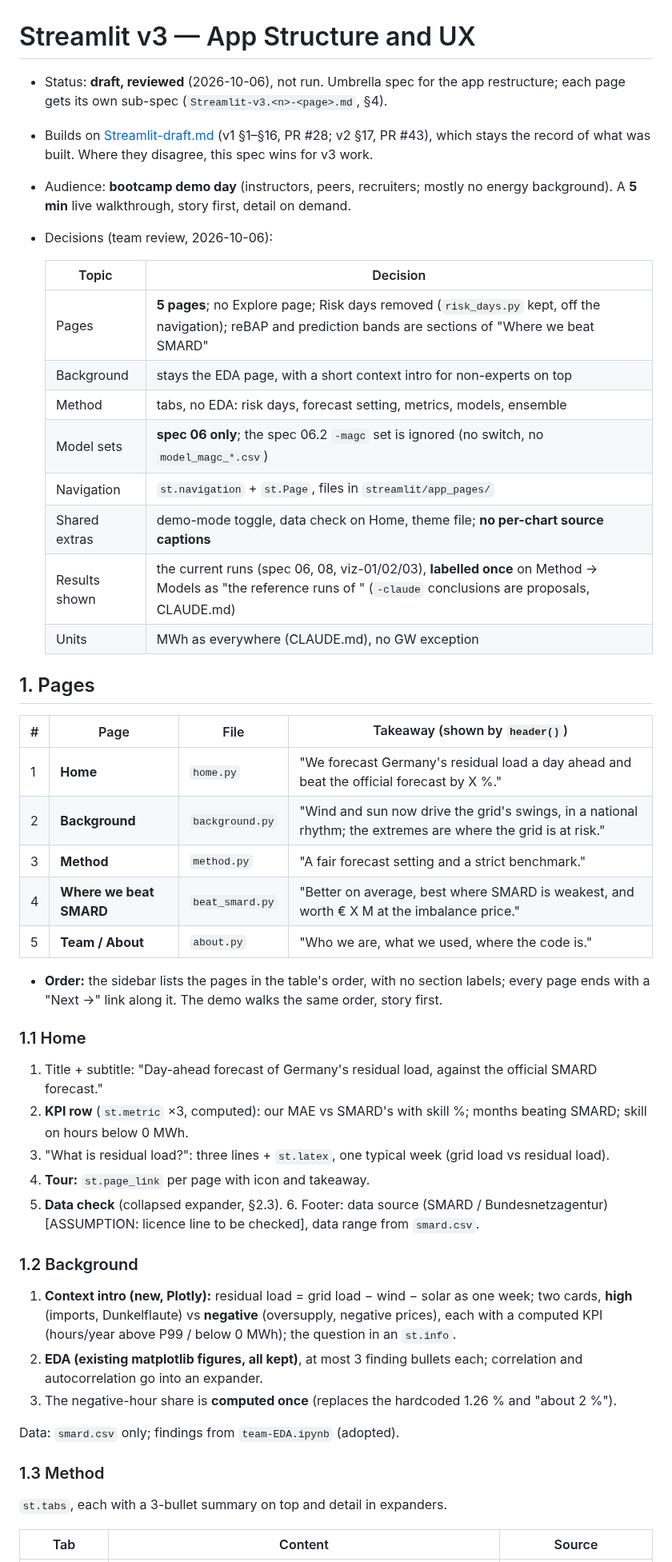
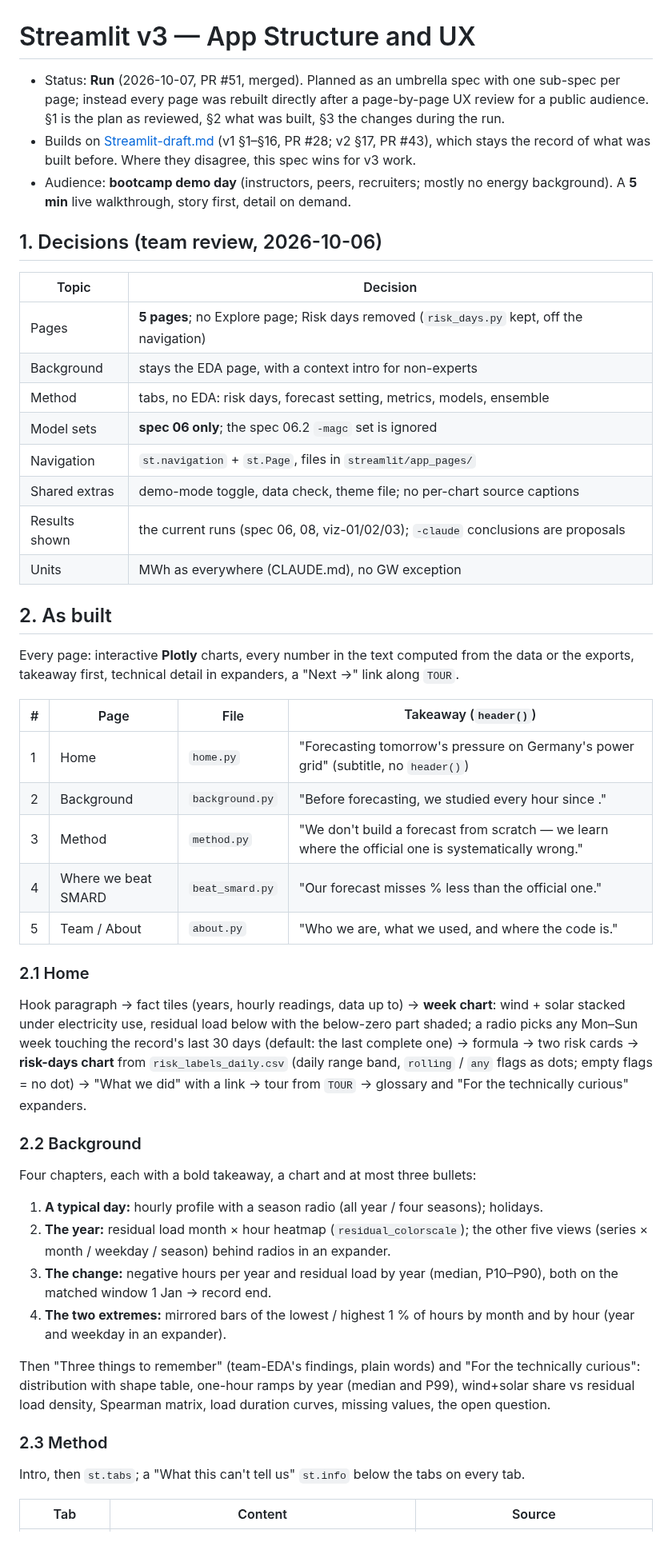
Before and after one commit to fruchtgummikauer/grid-stress, a Markdown page: .claude/specs/Streamlit-v3.md, the part around one of its changes. Shown at 80% size. Rendered like a GitHub page; blank space fills up the shorter version.

```diff
--- a/.claude/specs/Streamlit-v3.md
+++ b/.claude/specs/Streamlit-v3.md
@@ -1,62 +1,67 @@
 # Streamlit v3 — App Structure and UX
 
-- Status: **draft, reviewed** (2026-10-06), not run. Umbrella spec for the app restructure; each
-  page gets its own sub-spec (`Streamlit-v3.<n>-<page>.md`, §4).
+- Status: **Run** (2026-10-07, PR #51, merged). Planned as an umbrella spec with one sub-spec per
+  page; instead every page was rebuilt directly after a page-by-page UX review for a public
+  audience. §1 is the plan as reviewed, §2 what was built, §3 the changes during the run.
 - Builds on [Streamlit-draft.md](Streamlit-draft.md) (v1 §1–§16, PR #28; v2 §17, PR #43), which
-  stays the record of what was built. Where they disagree, this spec wins for v3 work.
+  stays the record of what was built before. Where they disagree, this spec wins for v3 work.
 - Audience: **bootcamp demo day** (instructors, peers, recruiters; mostly no energy background).
   A **5 min** live walkthrough, story first, detail on demand.
-- Decisions (team review, 2026-10-06):
 
-  | Topic | Decision |
-  |---|---|
-  | Pages | **5 pages**; no Explore page; Risk days removed (`risk_days.py` kept, off the navigation); reBAP and prediction bands are sections of "Where we beat SMARD" |
-  | Background | stays the EDA page, with a short context intro for non-experts on top |
-  | Method | tabs, no EDA: risk days, forecast setting, metrics, models, ensemble |
-  | Model sets | **spec 06 only**; the spec 06.2 `-magc` set is ignored (no switch, no `model_magc_*.csv`) |
-  | Navigation | `st.navigation` + `st.Page`, files in `streamlit/app_pages/` |
-  | Shared extras | demo-mode toggle, data check on Home, theme file; **no per-chart source captions** |
-  | Results shown | the current runs (spec 06, 08, viz-01/02/03), **labelled once** on Method → Models as "the reference runs of <date>" (`-claude` conclusions are proposals, CLAUDE.md) |
-  | Units | MWh as everywhere (CLAUDE.md), no GW exception |
+## 1. Decisions (team review, 2026-10-06)
 
-## 1. Pages
+| Topic | Decision |
+|---|---|
+| Pages | **5 pages**; no Explore page; Risk days removed (`risk_days.py` kept, off the navigation) |
+| Background | stays the EDA page, with a context intro for non-experts |
+| Method | tabs, no EDA: risk days, forecast setting, metrics, models, ensemble |
+| Model sets | **spec 06 only**; the spec 06.2 `-magc` set is ignored |
+| Navigation | `st.navigation` + `st.Page`, files in `streamlit/app_pages/` |
+| Shared extras | demo-mode toggle, data check, theme file; no per-chart source captions |
+| Results shown | the current runs (spec 06, 08, viz-01/02/03); `-claude` conclusions are proposals |
+| Units | MWh as everywhere (CLAUDE.md), no GW exception |
 
-| # | Page | File | Takeaway (shown by `header()`) |
+## 2. As built
+
+Every page: interactive **Plotly** charts, every number in the text computed from the data or the
+exports, takeaway first, technical detail in expanders, a "Next →" link along `TOUR`.
+
+| # | Page | File | Takeaway (`header()`) |
 |---|---|---|---|
-| 1 | **Home** | `home.py` | "We forecast Germany's residual load a day ahead and beat the official forecast by X %." |
-| 2 | **Background** | `background.py` | "Wind and sun now drive the grid's swings, in a national rhythm; the extremes are where the grid is at risk." |
-| 3 | **Method** | `method.py` | "A fair forecast setting and a strict benchmark." |
-| 4 | **Where we beat SMARD** | `beat_smard.py` | "Better on average, best where SMARD is weakest, and worth € X M at the imbalance price." |
-| 5 | **Team / About** | `about.py` | "Who we are, what we used, where the code is." |
+| 1 | Home | `home.py` | "Forecasting tomorrow's pressure on Germany's power grid" (subtitle, no `header()`) |
+| 2 | Background | `background.py` | "Before forecasting, we studied every hour since <first year>." |
+| 3 | Method | `method.py` | "We don't build a forecast from scratch — we learn where the official one is systematically wrong." |
+| 4 | Where we beat SMARD | `beat_smard.py` | "Our forecast misses <skill> % less than the official one." |
+| 5 | Team / About | `about.py` | "Who we are, what we used, and where the code is." |
 
-- **Order:** the sidebar lists the pages in the table's order, with no section labels; every page
-  ends with a "Next →" link along it. The demo walks the same order, story first.
+### 2.1 Home
 
-### 1.1 Home
+Hook paragraph → fact tiles (years, hourly readings, data up to) → **week chart**: wind + solar
+stacked under electricity use, residual load below with the below-zero part shaded; a radio picks
+any Mon–Sun week touching the record's last 30 days (default: the last complete one) → formula →
+two risk cards → **risk-days chart** from `risk_labels_daily.csv` (daily range band, `rolling` /
+`any` flags as dots; empty flags = no dot) → "What we did" with a link → tour from `TOUR` →
+glossary and "For the technically curious" expanders.
 
-1. Title + subtitle: "Day-ahead forecast of Germany's residual load, against the official SMARD
-   forecast."
-2. **KPI row** (`st.metric` ×3, computed): our MAE vs SMARD's with skill %; months beating SMARD;
-   skill on hours below 0 MWh.
-3. "What is residual load?": three lines + `st.latex`, one typical week (grid load vs residual load).
-4. **Tour:** `st.page_link` per page with icon and takeaway.
-5. **Data check** (collapsed expander, §2.3). 6. Footer: data source (SMARD / Bundesnetzagentur)
-   [ASSUMPTION: licence line to be checked], data range from `smard.csv`.
+### 2.2 Background
 
-### 1.2 Background
+Four chapters, each with a bold takeaway, a chart and at most three bullets:
 
-1. **Context intro (new, Plotly):** residual load = grid load − wind − solar as one week; two cards,
-   **high** (imports, Dunkelflaute) vs **negative** (oversupply, negative prices), each with a
-   computed KPI (hours/year above P99 / below 0 MWh); the question in an `st.info`.
-2. **EDA (existing matplotlib figures, all kept)**, at most 3 finding bullets each; correlation
-   and autocorrelation go into an expander.
-3. The negative-hour share is **computed once** (replaces the hardcoded 1.26 % and "about 2 %").
+1. **A typical day:** hourly profile with a season radio (all year / four seasons); holidays.
+2. **The year:** residual load month × hour heatmap (`residual_colorscale`); the other five
+   views (series × month / weekday / season) behind radios in an expander.
+3. **The change:** negative hours per year and residual load by year (median, P10–P90), both on
+   the matched window 1 Jan → record end.
+4. **The two extremes:** mirrored bars of the lowest / highest 1 % of hours by month and by hour
+   (year and weekday in an expander).
 
-Data: `smard.csv` only; findings from `team-EDA.ipynb` (adopted).
+Then "Three things to remember" (team-EDA's findings, plain words) and "For the technically
+curious": distribution with shape table, one-hour ramps by year (median and P99), wind+solar share
+vs residual load density, Spearman matrix, load duration curves, missing values, the open question.
 
-### 1.3 Method
+### 2.3 Method
 
-`st.tabs`, each with a 3-bullet summary on top and detail in expanders.
+Intro, then `st.tabs`; a "What this can't tell us" `st.info` below the tabs on every tab.
 
 | Tab | Content | Source |
 |---|---|---|
```
Also changed, not shown: other parts of .claude/specs/Streamlit-v3.md (+88 -110 lines).
